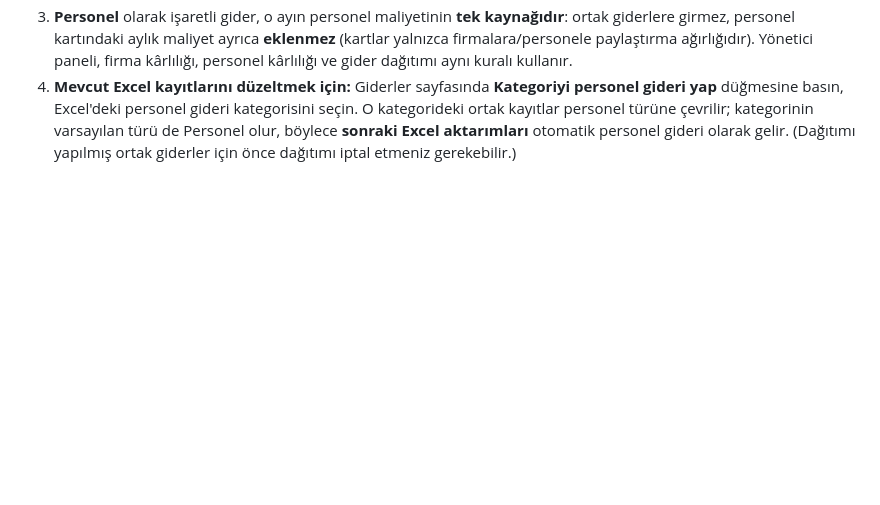
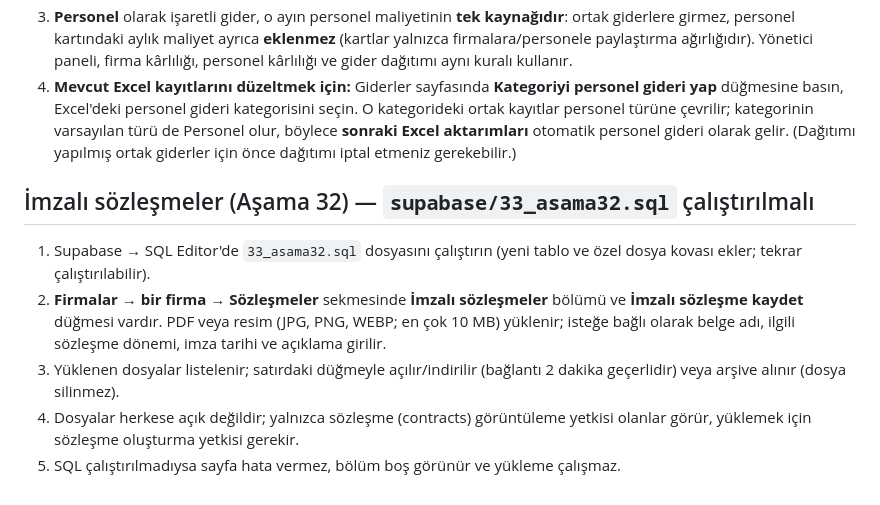
Before and after one commit to karmaisg/karmacrm, a Markdown page: docs/01-kurulum-rehberi.md, the part around the change. GitHub-like rendering; blank space fills up the shorter version.

```diff
--- a/docs/01-kurulum-rehberi.md
+++ b/docs/01-kurulum-rehberi.md
@@ -550,3 +550,11 @@ Yönetici özetindeki **Toplam gider**, **Vergi öncesi tahmini kâr** ve **Verg
 2. **Giderler → Gider ekle** formunda *Gider türü* artık **Ortak / Doğrudan / Personel**'dir. Personel türünde firma ya da personel seçilmez.
 3. **Personel** olarak işaretli gider, o ayın personel maliyetinin **tek kaynağıdır**: ortak giderlere girmez, personel kartındaki aylık maliyet ayrıca **eklenmez** (kartlar yalnızca firmalara/personele paylaştırma ağırlığıdır). Yönetici paneli, firma kârlılığı, personel kârlılığı ve gider dağıtımı aynı kuralı kullanır.
 4. **Mevcut Excel kayıtlarını düzeltmek için:** Giderler sayfasında **Kategoriyi personel gideri yap** düğmesine basın, Excel'deki personel gideri kategorisini seçin. O kategorideki ortak kayıtlar personel türüne çevrilir; kategorinin varsayılan türü de Personel olur, böylece **sonraki Excel aktarımları** otomatik personel gideri olarak gelir. (Dağıtımı yapılmış ortak giderler için önce dağıtımı iptal etmeniz gerekebilir.)
+
+## İmzalı sözleşmeler (Aşama 32) — `supabase/33_asama32.sql` çalıştırılmalı
+
+1. Supabase → SQL Editor'de `33_asama32.sql` dosyasını çalıştırın (yeni tablo ve özel dosya kovası ekler; tekrar çalıştırılabilir).
+2. **Firmalar → bir firma → Sözleşmeler** sekmesinde **İmzalı sözleşmeler** bölümü ve **İmzalı sözleşme kaydet** düğmesi vardır. PDF veya resim (JPG, PNG, WEBP; en çok 10 MB) yüklenir; isteğe bağlı olarak belge adı, ilgili sözleşme dönemi, imza tarihi ve açıklama girilir.
+3. Yüklenen dosyalar listelenir; satırdaki düğmeyle açılır/indirilir (bağlantı 2 dakika geçerlidir) veya arşive alınır (dosya silinmez).
+4. Dosyalar herkese açık değildir; yalnızca sözleşme (contracts) görüntüleme yetkisi olanlar görür, yüklemek için sözleşme oluşturma yetkisi gerekir.
+5. SQL çalıştırılmadıysa sayfa hata vermez, bölüm boş görünür ve yükleme çalışmaz.
```
